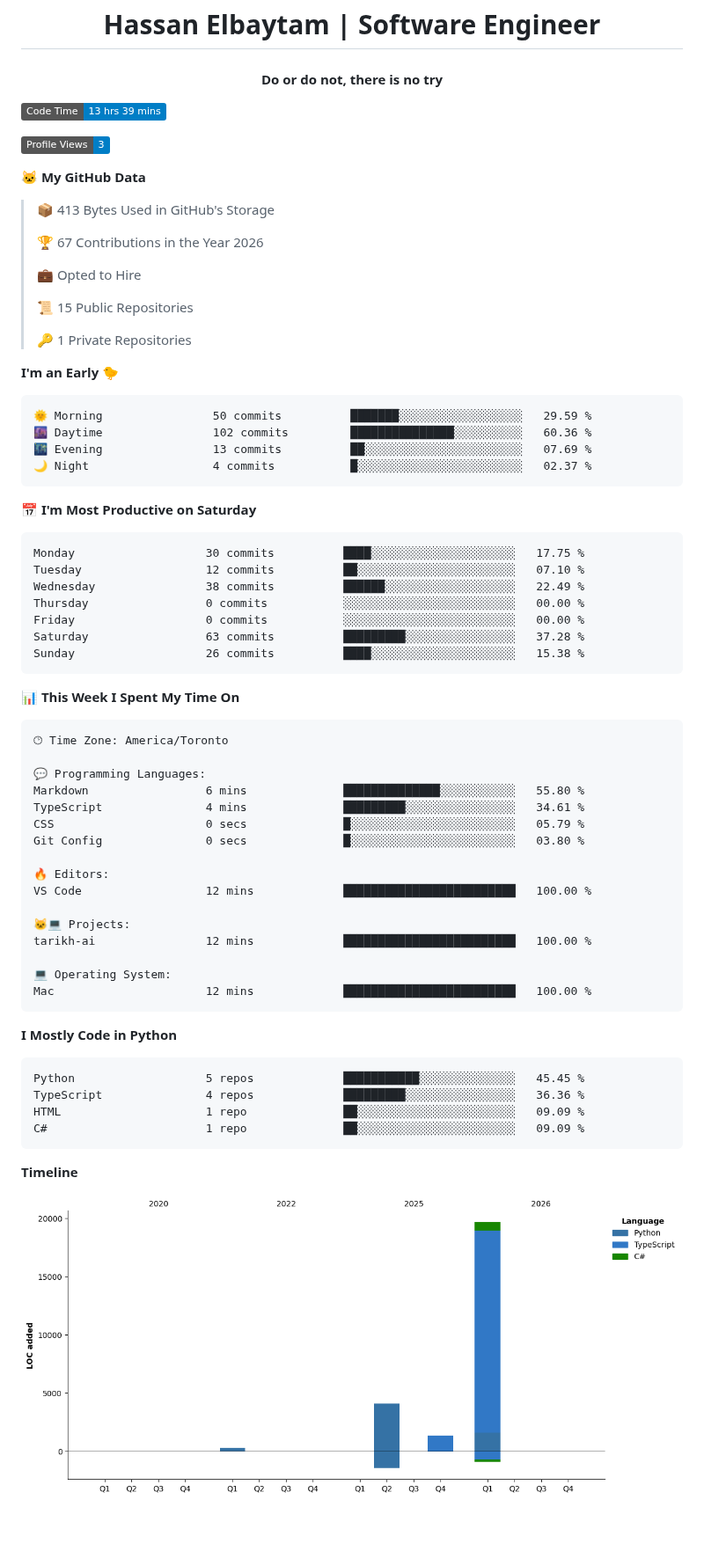
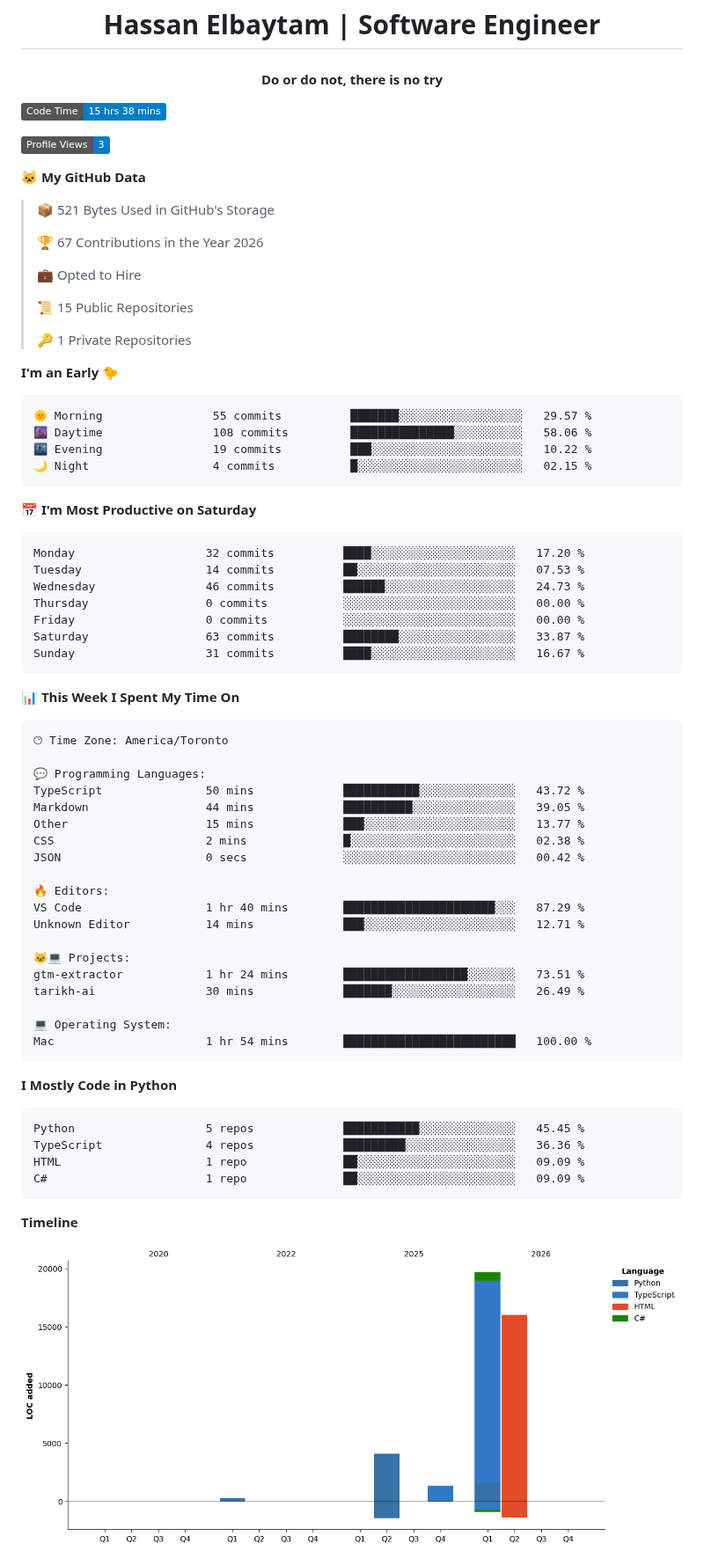
Before and after one commit to HMBaytam/hmbaytam, a Markdown page: README.md, the part around one of its changes. Shown at 88% size. Rendered like a GitHub page; pictures changed too: assets/bar_graph.png; badges without logos; blank space fills up the shorter version.

Commit message:
Updated with Dev Metrics

````diff
--- a/README.md
+++ b/README.md
@@ -6,13 +6,13 @@
 
 
  <!--START_SECTION:waka-->
-![Code Time](http://img.shields.io/badge/Code%20Time-13%20hrs%2039%20mins-blue?style=flat)
+![Code Time](http://img.shields.io/badge/Code%20Time-15%20hrs%2038%20mins-blue?style=flat)
 
 ![Profile Views](http://img.shields.io/badge/Profile%20Views-3-blue?style=flat)
 
 **🐱 My GitHub Data**
 
-> 📦 413 Bytes Used in GitHub's Storage
+> 📦 521 Bytes Used in GitHub's Storage
  >
 > 🏆 67 Contributions in the Year 2026
  >
@@ -25,21 +25,21 @@
 **I'm an Early 🐤**
 
 ```text
-🌞 Morning                50 commits          ███████░░░░░░░░░░░░░░░░░░   29.59 %
-🌆 Daytime                102 commits         ███████████████░░░░░░░░░░   60.36 %
-🌃 Evening                13 commits          ██░░░░░░░░░░░░░░░░░░░░░░░   07.69 %
-🌙 Night                  4 commits           █░░░░░░░░░░░░░░░░░░░░░░░░   02.37 %
+🌞 Morning                55 commits          ███████░░░░░░░░░░░░░░░░░░   29.57 %
+🌆 Daytime                108 commits         ███████████████░░░░░░░░░░   58.06 %
+🌃 Evening                19 commits          ███░░░░░░░░░░░░░░░░░░░░░░   10.22 %
+🌙 Night                  4 commits           █░░░░░░░░░░░░░░░░░░░░░░░░   02.15 %
 ```
 📅 **I'm Most Productive on Saturday**
 
 ```text
-Monday                   30 commits          ████░░░░░░░░░░░░░░░░░░░░░   17.75 %
-Tuesday                  12 commits          ██░░░░░░░░░░░░░░░░░░░░░░░   07.10 %
-Wednesday                38 commits          ██████░░░░░░░░░░░░░░░░░░░   22.49 %
+Monday                   32 commits          ████░░░░░░░░░░░░░░░░░░░░░   17.20 %
+Tuesday                  14 commits          ██░░░░░░░░░░░░░░░░░░░░░░░   07.53 %
+Wednesday                46 commits          ██████░░░░░░░░░░░░░░░░░░░   24.73 %
 Thursday                 0 commits           ░░░░░░░░░░░░░░░░░░░░░░░░░   00.00 %
 Friday                   0 commits           ░░░░░░░░░░░░░░░░░░░░░░░░░   00.00 %
-Saturday                 63 commits          █████████░░░░░░░░░░░░░░░░   37.28 %
-Sunday                   26 commits          ████░░░░░░░░░░░░░░░░░░░░░   15.38 %
+Saturday                 63 commits          ████████░░░░░░░░░░░░░░░░░   33.87 %
+Sunday                   31 commits          ████░░░░░░░░░░░░░░░░░░░░░   16.67 %
 ```
 
 
@@ -49,19 +49,22 @@ Sunday                   26 commits          ████░░░░░░░
 🕑︎ Time Zone: America/Toronto
 
 💬 Programming Languages:
-Markdown                 6 mins              ██████████████░░░░░░░░░░░   55.80 %
-TypeScript               4 mins              █████████░░░░░░░░░░░░░░░░   34.61 %
-CSS                      0 secs              █░░░░░░░░░░░░░░░░░░░░░░░░   05.79 %
-Git Config               0 secs              █░░░░░░░░░░░░░░░░░░░░░░░░   03.80 %
+TypeScript               50 mins             ███████████░░░░░░░░░░░░░░   43.72 %
+Markdown                 44 mins             ██████████░░░░░░░░░░░░░░░   39.05 %
+Other                    15 mins             ███░░░░░░░░░░░░░░░░░░░░░░   13.77 %
+CSS                      2 mins              █░░░░░░░░░░░░░░░░░░░░░░░░   02.38 %
+JSON                     0 secs              ░░░░░░░░░░░░░░░░░░░░░░░░░   00.42 %
 
 🔥 Editors:
-VS Code                  12 mins             █████████████████████████   100.00 %
+VS Code                  1 hr 40 mins        ██████████████████████░░░   87.29 %
+Unknown Editor           14 mins             ███░░░░░░░░░░░░░░░░░░░░░░   12.71 %
 
 🐱‍💻 Projects:
-tarikh-ai                12 mins             █████████████████████████   100.00 %
+gtm-extractor            1 hr 24 mins        ██████████████████░░░░░░░   73.51 %
+tarikh-ai                30 mins             ███████░░░░░░░░░░░░░░░░░░   26.49 %
 
 💻 Operating System:
-Mac                      12 mins             █████████████████████████   100.00 %
+Mac                      1 hr 54 mins        █████████████████████████   100.00 %
 ```
 
 **I Mostly Code in Python**
````
Also changed, not shown: other parts of README.md (+1 -1 lines).
